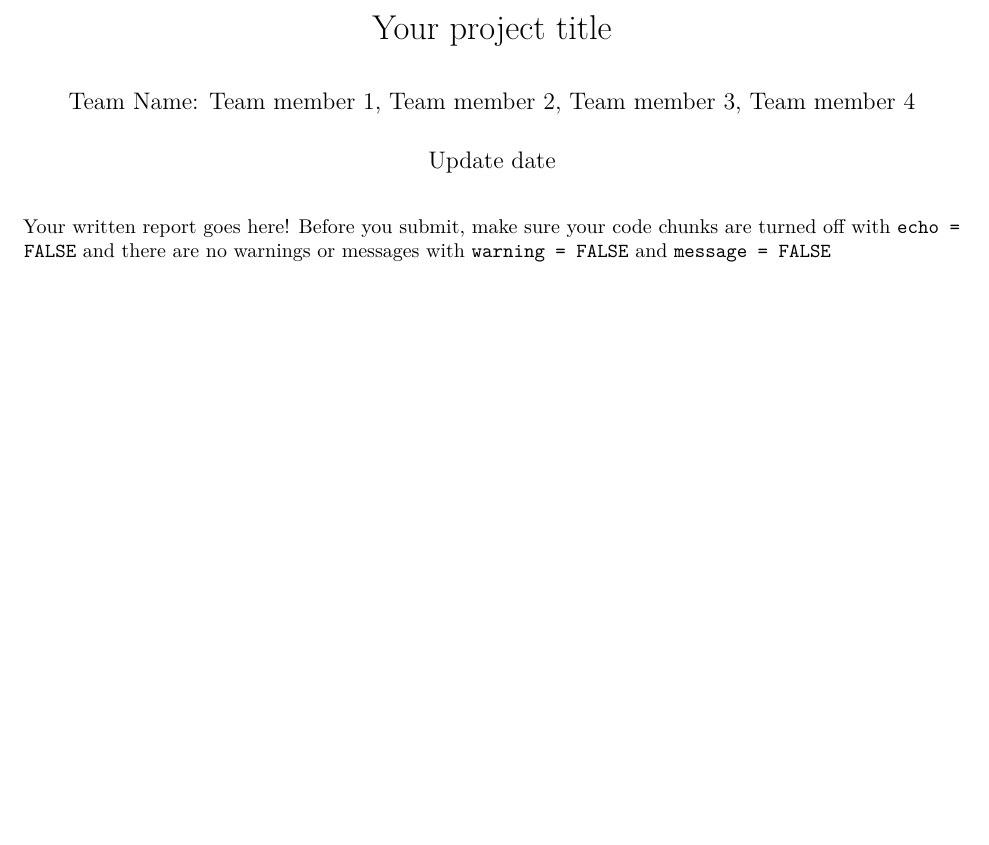
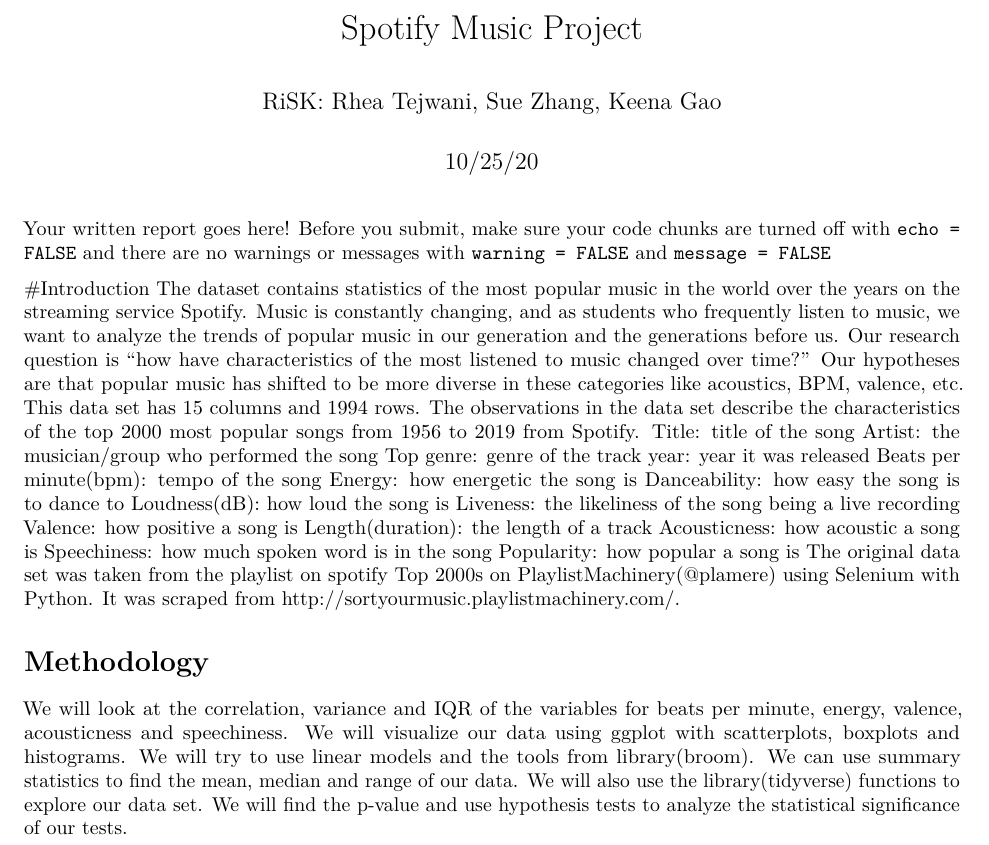
Before and after one commit to rheatejwani/Work, an R Markdown document (written-report.Rmd): part of the page, cut at the place of the change, the shorter picture padded with empty space. The pictures show the output file written-report.pdf that the author committed with the source.

Commit message:
Wrote up introduction and methodology

````diff
--- a/written-report.Rmd
+++ b/written-report.Rmd
@@ -1,7 +1,7 @@
 ---
-title: "Your project title"
-author: "Team Name: Team member 1, Team member 2, Team member 3, Team member 4"
-date: "Update date"
+title: "Spotify Music Project"
+author: "RiSK: Rhea Tejwani, Sue Zhang, Keena Gao"
+date: "10/25/20"
 output: pdf_document
 ---
 
@@ -12,3 +12,23 @@
 ```
 
 Your written report goes here! Before you submit, make sure your code chunks are turned off with `echo = FALSE` and there are no warnings or messages with `warning = FALSE` and `message = FALSE`
+
+#Introduction
+  The dataset contains statistics of the most popular music in the world over the years on the streaming service
+Spotify. Music is constantly changing, and as students who frequently listen to music, we want to analyze the
+trends of popular music in our generation and the generations before us. Our research question is “how have
+characteristics of the most listened to music changed over time?” Our hypotheses are that popular music has
+shifted to be more diverse in these categories like acoustics, BPM, valence, etc.
+  This data set has 15 columns and 1994 rows. The observations in the data set describe the characteristics
+of the top 2000 most popular songs from 1956 to 2019 from Spotify. Title: title of the song Artist: the
+musician/group who performed the song Top genre: genre of the track year: year it was released Beats per
+minute(bpm): tempo of the song Energy: how energetic the song is Danceability: how easy the song is
+to dance to Loudness(dB): how loud the song is Liveness: the likeliness of the song being a live recording
+Valence: how positive a song is Length(duration): the length of a track Acousticness: how acoustic a song is
+Speechiness: how much spoken word is in the song Popularity: how popular a song is
+The original data set was taken from the playlist on spotify Top 2000s on PlaylistMachinery(@plamere) using
+Selenium with Python. It was scraped from http://sortyourmusic.playlistmachinery.com/.
+
+# Methodology
+
+  We will look at the correlation, variance and IQR of the variables for beats per minute, energy, valence, acousticness and speechiness. We will visualize our data using ggplot with scatterplots, boxplots and histograms. We will try to use linear models and the tools from library(broom). We can use summary statistics to find the mean, median and range of our data. We will also use the library(tidyverse) functions to explore our data set. We will find the p-value and use hypothesis tests to analyze the statistical significance of our tests.
````
Also changed, not shown: written-report.pdf.
